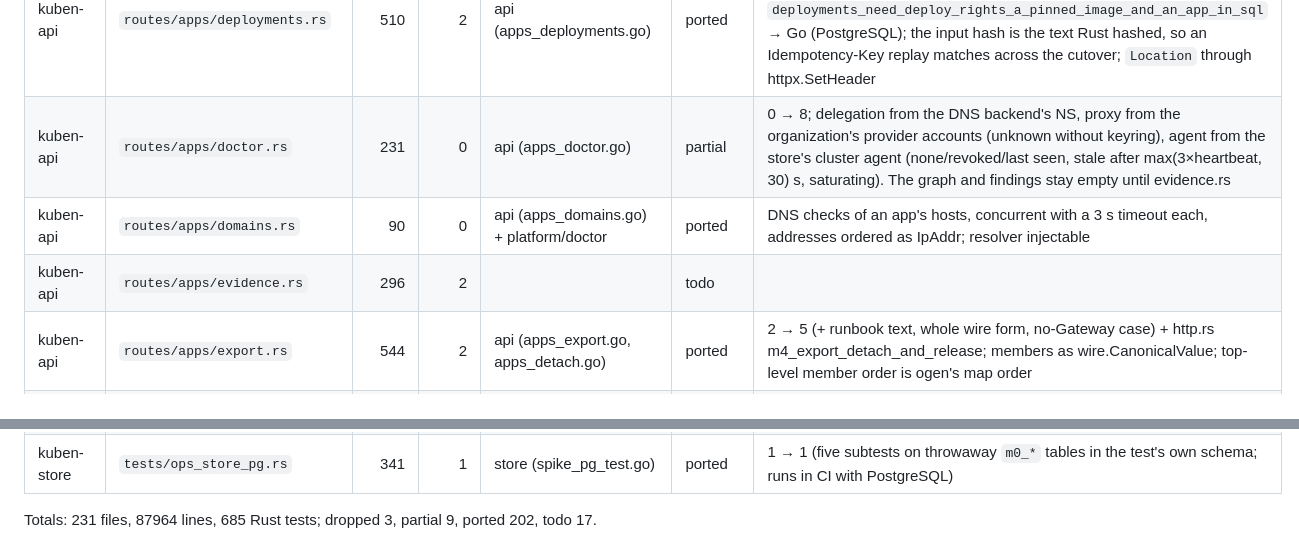
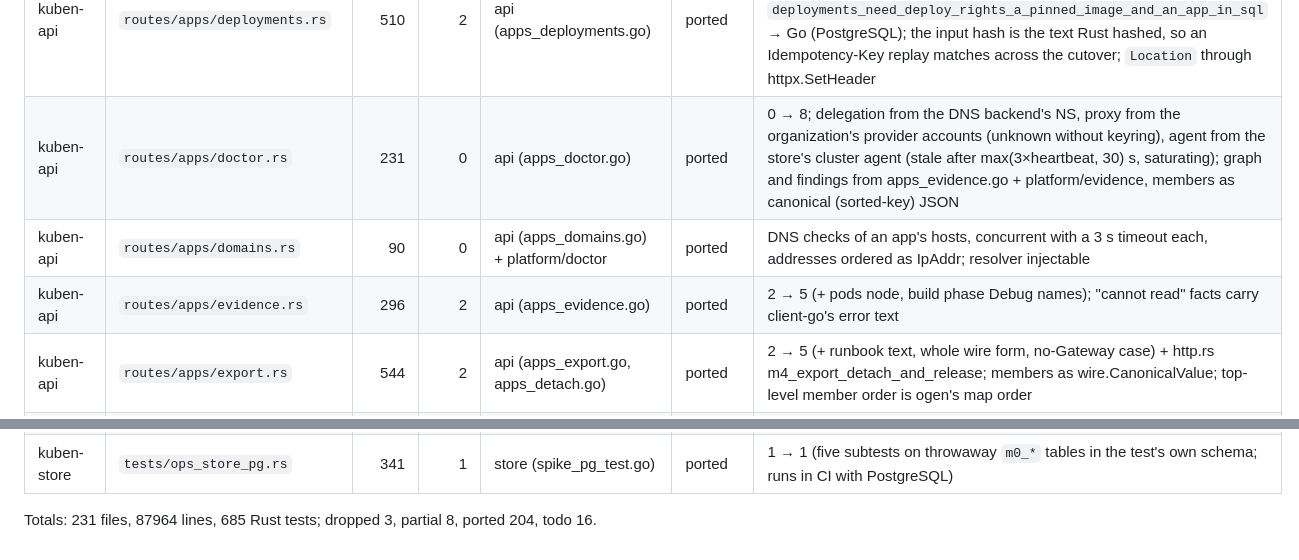
Before and after one commit to Teamtem-dev/kuben, a Markdown page: go/PARITY.md, 2 parts joined by grey strips. Rendered like a GitHub page.

Commit message:
docs(go): ledger rows for the evidence route and the app doctor
Co-Authored-By: Claude Opus 5.5 <noreply@anthropic.com>

```diff
--- a/go/PARITY.md
+++ b/go/PARITY.md
@@ -89,9 +89,9 @@ Status: `todo` · `partial` (the parts a slice needs; the note says what is left
 | kuben-api | `routes/apps/builds.rs` | 273 | 2 | api (apps_builds.go) | ported | 2 → 2 |
 | kuben-api | `routes/apps/crud.rs` | 419 | 0 | api (apps_crud.go) | ported | list, create (image and Git), get, update, delete, restart, handover; `TestAppsReadFromSQL`, `TestViewersCanReadAppsButNotWrite` |
 | kuben-api | `routes/apps/deployments.rs` | 510 | 2 | api (apps_deployments.go) | ported | 2 → 2; `a_deployment_is_accepted_once_and_can_be_polled`, `a_lost_answer_is_given_again_without_a_second_run`, `deployments_need_deploy_rights_a_pinned_image_and_an_app_in_sql` → Go (PostgreSQL); the input hash is the text Rust hashed, so an Idempotency-Key replay matches across the cutover; `Location` through httpx.SetHeader |
-| kuben-api | `routes/apps/doctor.rs` | 231 | 0 | api (apps_doctor.go) | partial | 0 → 8; delegation from the DNS backend's NS, proxy from the organization's provider accounts (unknown without keyring), agent from the store's cluster agent (none/revoked/last seen, stale after max(3×heartbeat, 30) s, saturating). The graph and findings stay empty until evidence.rs |
+| kuben-api | `routes/apps/doctor.rs` | 231 | 0 | api (apps_doctor.go) | ported | 0 → 8; delegation from the DNS backend's NS, proxy from the organization's provider accounts (unknown without keyring), agent from the store's cluster agent (stale after max(3×heartbeat, 30) s, saturating); graph and findings from apps_evidence.go + platform/evidence, members as canonical (sorted-key) JSON |
 | kuben-api | `routes/apps/domains.rs` | 90 | 0 | api (apps_domains.go) + platform/doctor | ported | DNS checks of an app's hosts, concurrent with a 3 s timeout each, addresses ordered as IpAddr; resolver injectable |
-| kuben-api | `routes/apps/evidence.rs` | 296 | 2 |  | todo | |
+| kuben-api | `routes/apps/evidence.rs` | 296 | 2 | api (apps_evidence.go) | ported | 2 → 5 (+ pods node, build phase Debug names); "cannot read" facts carry client-go's error text |
 | kuben-api | `routes/apps/export.rs` | 544 | 2 | api (apps_export.go, apps_detach.go) | ported | 2 → 5 (+ runbook text, whole wire form, no-Gateway case) + http.rs m4_export_detach_and_release; members as wire.CanonicalValue; top-level member order is ogen's map order |
 | kuben-api | `routes/apps/image_policy.rs` | 220 | 0 | api (apps_image_policy.go) | ported | tests/http.rs `m5_image_policies_deploy_new_digests` → `TestM5ImagePoliciesDeployNewDigests` |
 | kuben-api | `routes/apps/jobs.rs` | 105 | 1 | api (apps_jobs.go) | ported | 1 → 1; `manual_job_names_fit_the_limit`, manual Job creation from live CronJob, 503 without a cluster |
@@ -238,4 +238,4 @@ Status: `todo` · `partial` (the parts a slice needs; the note says what is left
 | kuben-store | `tests/matrix.rs` | 261 | 1 | store (matrix_test.go) | ported | 1 → 1, every section |
 | kuben-store | `tests/ops_store_pg.rs` | 341 | 1 | store (spike_pg_test.go) | ported | 1 → 1 (five subtests on throwaway `m0_*` tables in the test's own schema; runs in CI with PostgreSQL) |
 
-Totals: 231 files, 87964 lines, 685 Rust tests; dropped 3, partial 9, ported 202, todo 17.
+Totals: 231 files, 87964 lines, 685 Rust tests; dropped 3, partial 8, ported 204, todo 16.
```
